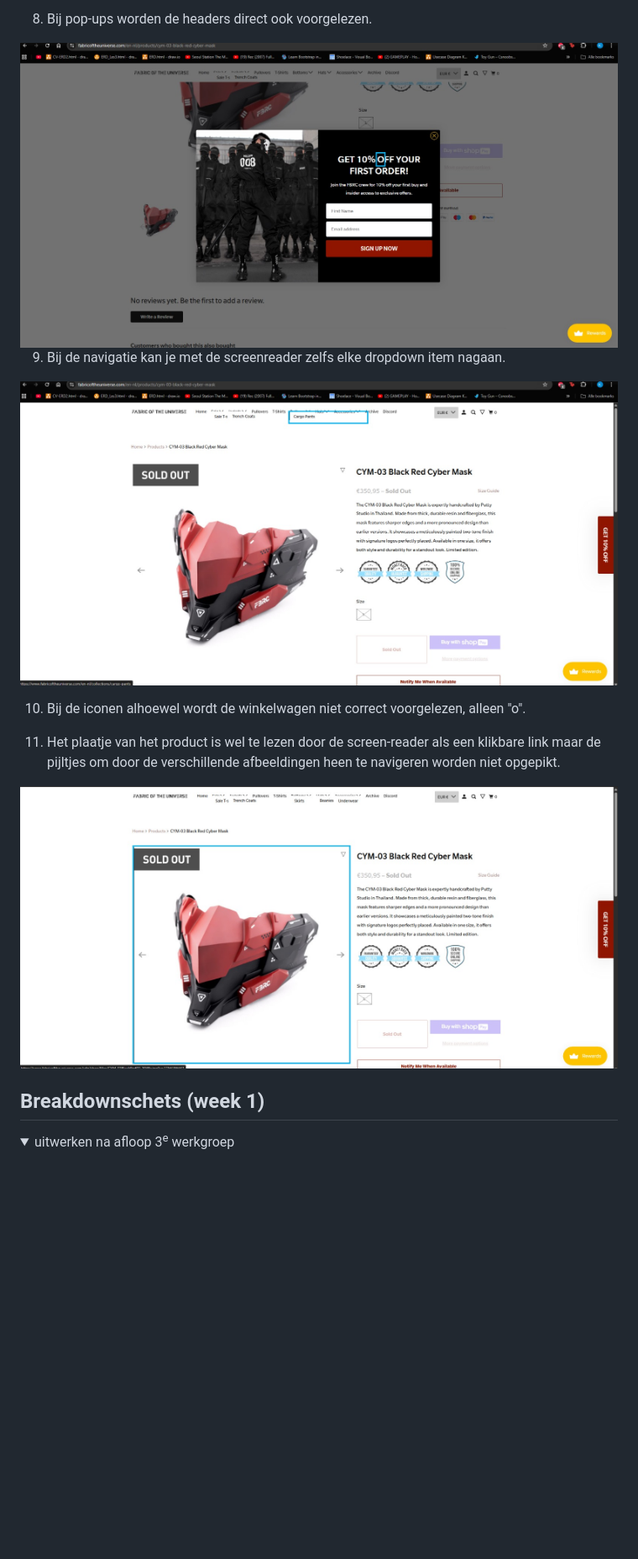
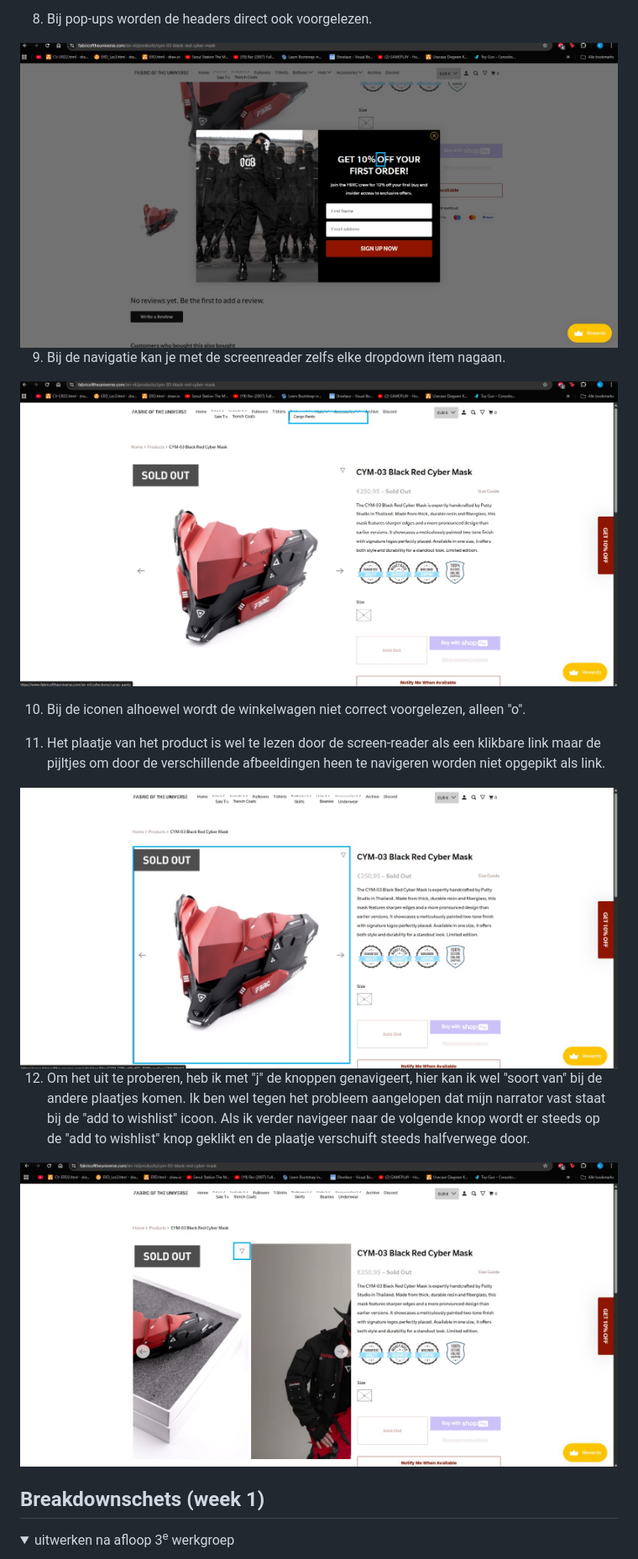
Before and after one commit to k1ng0fs4lt/FED, a Markdown page: README.md, the part around one of its changes. Shown at 84% size. Drawn GitHub-style; folded sections open; blank space fills up the shorter version.

```diff
--- a/README.md
+++ b/README.md
@@ -81,8 +84,13 @@ Nb. Door *open* toe te voegen aan een *details* element kun je deze standaard op
 
   10. Bij de iconen alhoewel wordt de winkelwagen niet correct voorgelezen, alleen "o".
 
-  11. Het plaatje van het product is wel te lezen door de screen-reader als een klikbare link maar de pijltjes om door de verschillende afbeeldingen heen te navigeren worden niet opgepikt.
-  <img src="readme-images/sc6.jpg" alt="hier wordt de algemene omschrijving van de webshop voorgelezen">
+  11. Het plaatje van het product is wel te lezen door de screen-reader als een klikbare link maar de pijltjes om door de verschillende afbeeldingen heen te navigeren worden niet opgepikt als link.
+
+  <img src="readme-images/sc6.jpg" alt="hier wordt de afbeelding van het product voorgelezen">
+
+  12. Om het uit te proberen, heb ik met "j" de knoppen genavigeert, hier kan ik wel "soort van" bij de andere plaatjes komen. Ik ben wel tegen het probleem aangelopen dat mijn narrator vast staat bij de "add to wishlist" icoon. Als ik verder navigeer naar de volgende knop wordt er steeds op de "add to wishlist" knop geklikt en de plaatje verschuift steeds halfverwege door.
+  <img src="readme-images/sc7.jpg" alt="hier wordt de add to wishlist knop voorgelezen">
+
 </details>
 
 
```
Also changed, not shown: other parts of README.md (+6 -3 lines).
